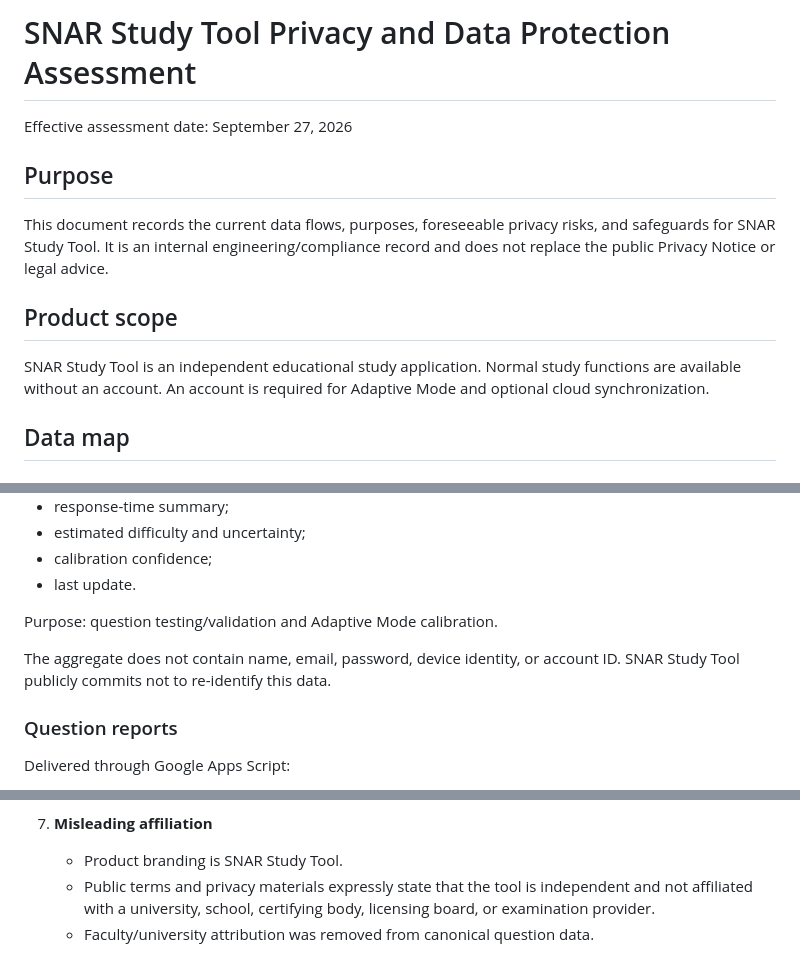
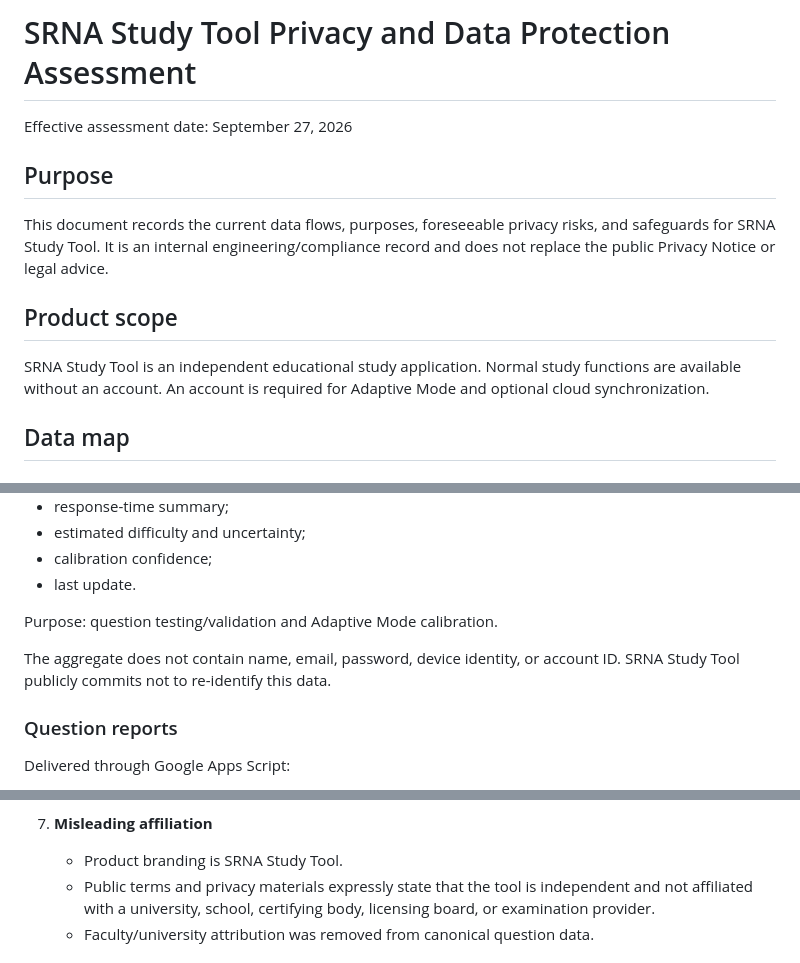
Before and after one commit to elyktoast/MBU-NAP, a Markdown page: docs/PRIVACY_DATA_PROTECTION_ASSESSMENT.md, 3 parts joined by grey strips. Drawn GitHub-style.

Commit message:
Finish SRNA naming in privacy assessment

```diff
--- a/docs/PRIVACY_DATA_PROTECTION_ASSESSMENT.md
+++ b/docs/PRIVACY_DATA_PROTECTION_ASSESSMENT.md
@@ -1,14 +1,14 @@
-# SNAR Study Tool Privacy and Data Protection Assessment
+# SRNA Study Tool Privacy and Data Protection Assessment
 
 Effective assessment date: September 27, 2026
 
 ## Purpose
 
-This document records the current data flows, purposes, foreseeable privacy risks, and safeguards for SNAR Study Tool. It is an internal engineering/compliance record and does not replace the public Privacy Notice or legal advice.
+This document records the current data flows, purposes, foreseeable privacy risks, and safeguards for SRNA Study Tool. It is an internal engineering/compliance record and does not replace the public Privacy Notice or legal advice.
 
 ## Product scope
 
-SNAR Study Tool is an independent educational study application. Normal study functions are available without an account. An account is required for Adaptive Mode and optional cloud synchronization.
+SRNA Study Tool is an independent educational study application. Normal study functions are available without an account. An account is required for Adaptive Mode and optional cloud synchronization.
 
 ## Data map
 
@@ -77,7 +77,7 @@ Authenticated-readable aggregate table:
 
 Purpose: question testing/validation and Adaptive Mode calibration.
 
-The aggregate does not contain name, email, password, device identity, or account ID. SNAR Study Tool publicly commits not to re-identify this data.
+The aggregate does not contain name, email, password, device identity, or account ID. SRNA Study Tool publicly commits not to re-identify this data.
 
 ### Question reports
 Delivered through Google Apps Script:
@@ -151,7 +151,7 @@ The application does not intentionally collect demographic, health, financial, p
    - Local browser data is controlled separately by the user/browser.
 
 7. **Misleading affiliation**
-   - Product branding is SNAR Study Tool.
+   - Product branding is SRNA Study Tool.
    - Public terms and privacy materials expressly state that the tool is independent and not affiliated with a university, school, certifying body, licensing board, or examination provider.
    - Faculty/university attribution was removed from canonical question data.
 
```
